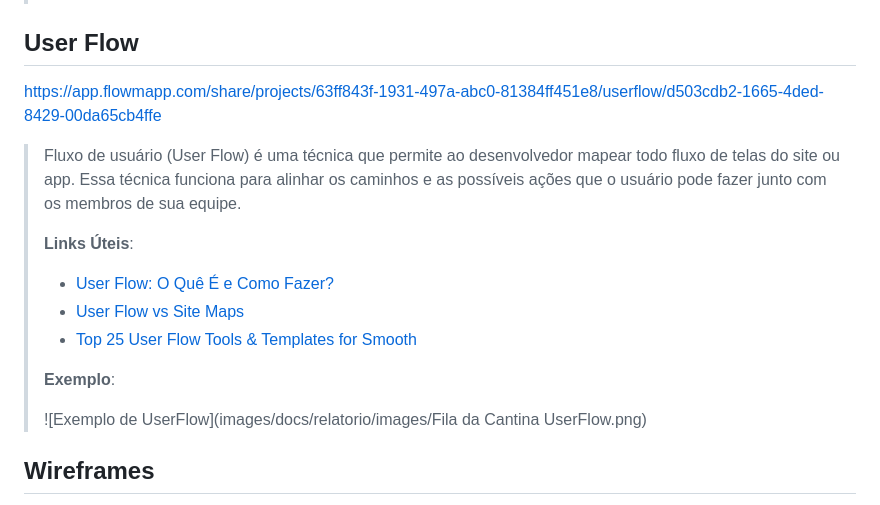
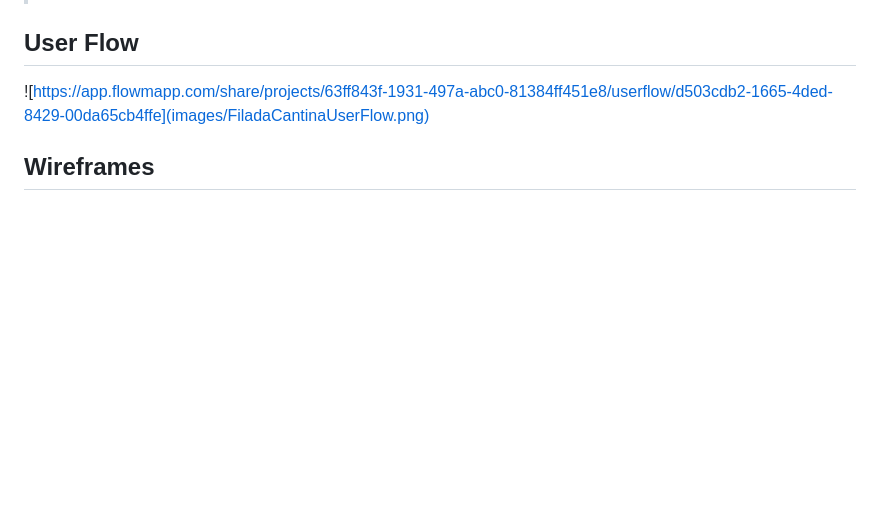
Before and after one commit to ICEI-PUC-Minas-PMGES-TI/pmg-es-2024-1-ti1-2401100-g4-fila-na-cantina-1, a Markdown page: docs/relatorio/Relatorio Tecnico - TEMPLATE.md, the part around one of its changes. GitHub-like rendering; blank space fills up the shorter version.

```diff
--- a/docs/relatorio/Relatorio Tecnico - TEMPLATE.md
+++ b/docs/relatorio/Relatorio Tecnico - TEMPLATE.md
@@ -169,21 +169,7 @@ Link do Figma: https://www.figma.com/file/LleNCpbdiaeYrSqSiKq2N7/Fila-da-Cantina
 
 ## User Flow
 
-https://app.flowmapp.com/share/projects/63ff843f-1931-497a-abc0-81384ff451e8/userflow/d503cdb2-1665-4ded-8429-00da65cb4ffe
-
-> Fluxo de usuário (User Flow) é uma técnica que permite ao desenvolvedor
-> mapear todo fluxo de telas do site ou app. Essa técnica funciona
-> para alinhar os caminhos e as possíveis ações que o usuário pode
-> fazer junto com os membros de sua equipe.
->
-> **Links Úteis**:
-> - [User Flow: O Quê É e Como Fazer?](https://medium.com/7bits/fluxo-de-usu%C3%A1rio-user-flow-o-que-%C3%A9-como-fazer-79d965872534)
-> - [User Flow vs Site Maps](http://designr.com.br/sitemap-e-user-flow-quais-as-diferencas-e-quando-usar-cada-um/)
-> - [Top 25 User Flow Tools & Templates for Smooth](https://www.mockplus.com/blog/post/user-flow-tools)
->
-> **Exemplo**:
->
-> ![Exemplo de UserFlow](images/docs/relatorio/images/Fila da Cantina UserFlow.png)
+![https://app.flowmapp.com/share/projects/63ff843f-1931-497a-abc0-81384ff451e8/userflow/d503cdb2-1665-4ded-8429-00da65cb4ffe](images/FiladaCantinaUserFlow.png)
 
 
 ## Wireframes
```
Also changed, not shown: other parts of docs/relatorio/Relatorio Tecnico - TEMPLATE.md (+1 -16 lines).
